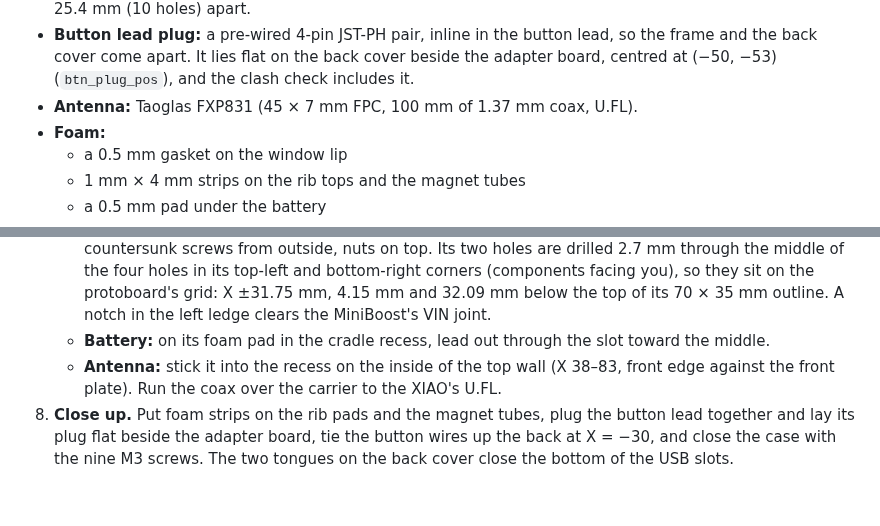
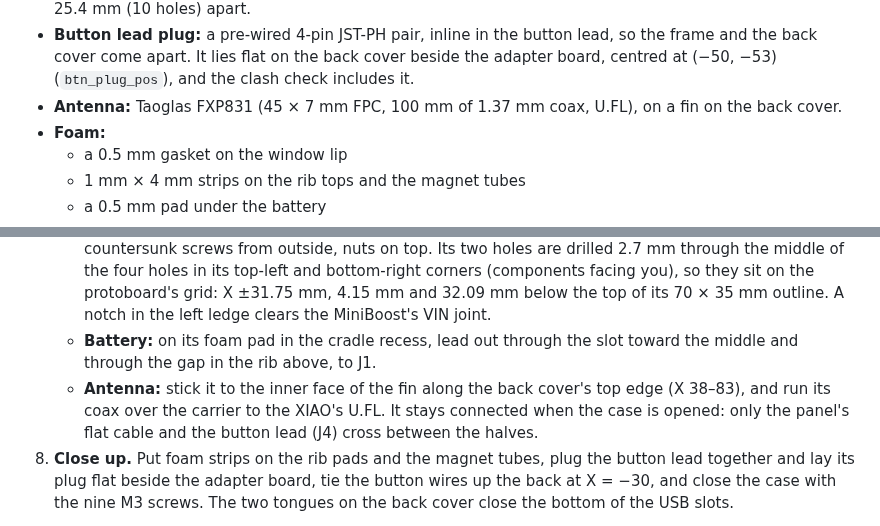
Before and after one commit to brewer-michael/brwr-trmnl, a Markdown page: hardware/enclosure/README.md, 2 parts joined by grey strips. GitHub-like rendering; blank space fills up the shorter version.

```diff
--- a/hardware/enclosure/README.md
+++ b/hardware/enclosure/README.md
@@ -88,7 +88,8 @@ wall, so it prints almost solid.
   lead, so the frame and the back cover come apart. It lies flat on the back
   cover beside the adapter board, centred at (−50, −53) (`btn_plug_pos`), and
   the clash check includes it.
-- **Antenna:** Taoglas FXP831 (45 × 7 mm FPC, 100 mm of 1.37 mm coax, U.FL).
+- **Antenna:** Taoglas FXP831 (45 × 7 mm FPC, 100 mm of 1.37 mm coax, U.FL),
+  on a fin on the back cover.
 - **Foam:**
   - a 0.5 mm gasket on the window lip
   - 1 mm × 4 mm strips on the rib tops and the magnet tubes
@@ -177,10 +178,11 @@ where the charger's USB-C plus 1 mm of air takes over. The model refuses a
      below the top of its 70 × 35 mm outline. A notch in the left ledge clears
      the MiniBoost's VIN joint.
    - **Battery:** on its foam pad in the cradle recess, lead out through the
-     slot toward the middle.
-   - **Antenna:** stick it into the recess on the inside of the top wall
-     (X 38–83, front edge against the front plate). Run the coax over the
-     carrier to the XIAO's U.FL.
+     slot toward the middle and through the gap in the rib above, to J1.
+   - **Antenna:** stick it to the inner face of the fin along the back
+     cover's top edge (X 38–83), and run its coax over the carrier to the
+     XIAO's U.FL. It stays connected when the case is opened: only the
+     panel's flat cable and the button lead (J4) cross between the halves.
 8. **Close up.** Put foam strips on the rib pads and the magnet tubes, plug
    the button lead together and lay its plug flat beside the adapter board,
    tie the button wires up the back at X = −30, and close the case with the
```
Also changed, not shown: other parts of hardware/enclosure/README.md (+29 -13 lines), docs/images/enclosure-back.png, docs/images/enclosure-exploded.png, docs/images/enclosure-front.png, docs/images/enclosure-inside.png, docs/images/enclosure-plates.png, 5 other files.
